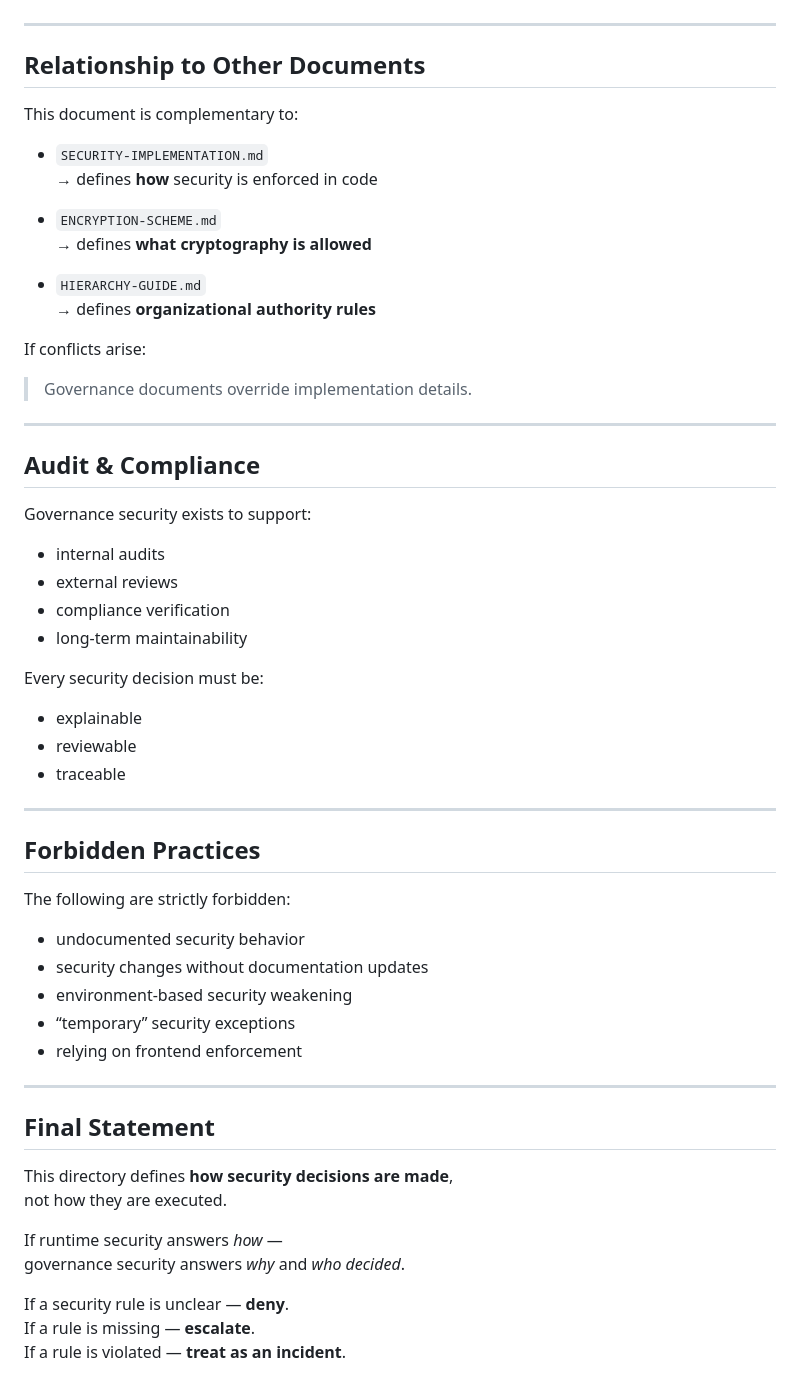
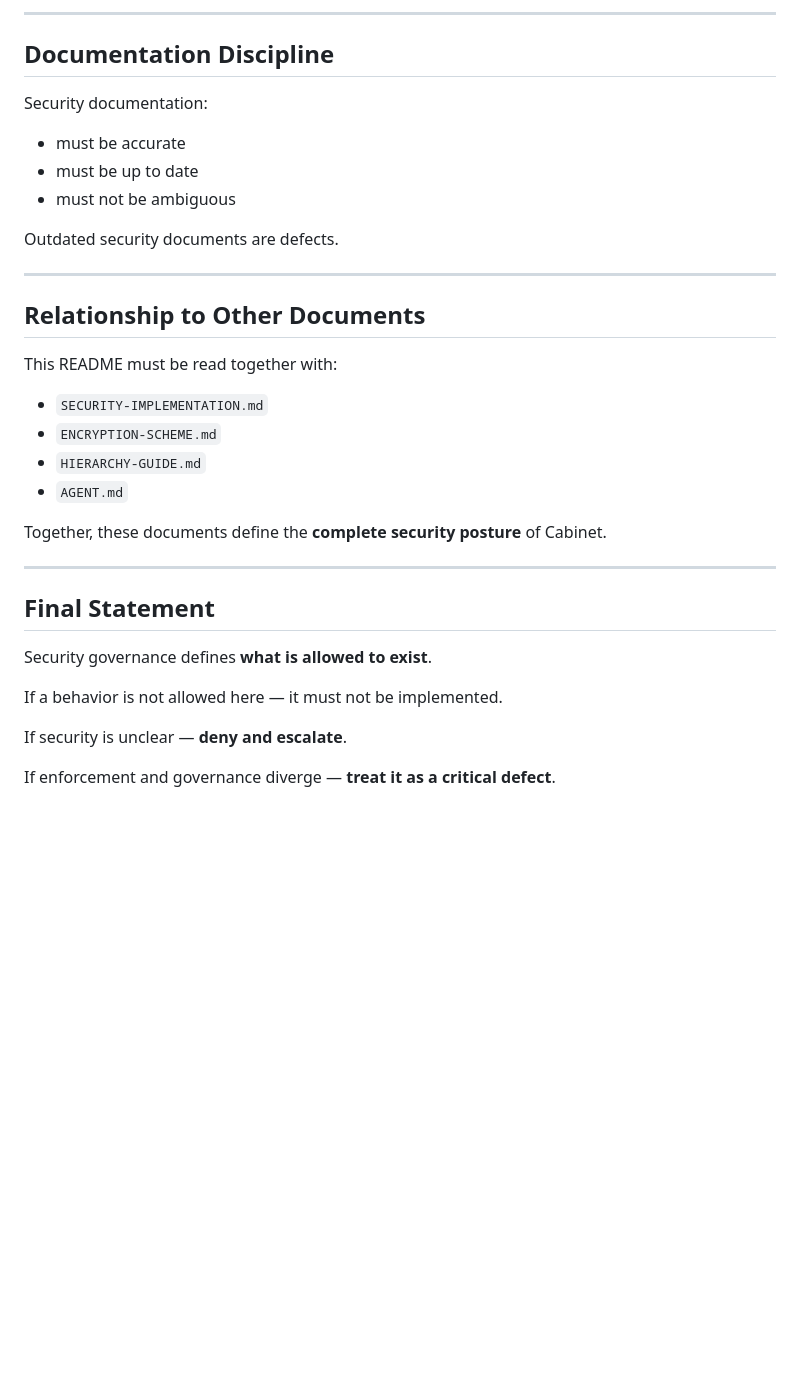
Before and after one commit to nedajvoda01-dotcom/cabinet, a Markdown page: security/README.md, the part around one of its changes. GitHub-like rendering; blank space fills up the shorter version.

```diff
--- a/security/README.md
+++ b/security/README.md
@@ -150,60 +150,38 @@ Breaking an invariant is a **security defect**, not a feature.
+---
+
+## Documentation Discipline
+
+Security documentation:
+- must be accurate
+- must be up to date
+- must not be ambiguous
+
+Outdated security documents are defects.
 
 ---
 
 ## Relationship to Other Documents
 
-This document is complementary to:
+This README must be read together with:
 
 - `SECURITY-IMPLEMENTATION.md`
-  → defines **how** security is enforced in code
+- `ENCRYPTION-SCHEME.md`
+- `HIERARCHY-GUIDE.md`
+- `AGENT.md`
 
-- `ENCRYPTION-SCHEME.md`
-  → defines **what cryptography is allowed**
-
-- `HIERARCHY-GUIDE.md`
-  → defines **organizational authority rules**
-
-If conflicts arise:
-> Governance documents override implementation details.
-
----
-
-## Audit & Compliance
-
-Governance security exists to support:
-
-- internal audits
-- external reviews
-- compliance verification
-- long-term maintainability
-
-Every security decision must be:
-- explainable
-- reviewable
-- traceable
-
----
-
-## Forbidden Practices
-
-The following are strictly forbidden:
-
-- undocumented security behavior
-- security changes without documentation updates
-- environment-based security weakening
-- “temporary” security exceptions
-- relying on frontend enforcement
+Together, these documents define the **complete security posture** of Cabinet.
 
 ---
 
 ## Final Statement
 
-This directory defines **how security decisions are made**,
-not how they are executed.
+Security governance defines **what is allowed to exist**.
 
-If runtime security answers *how* —
-governance security answers *why* and *who decided*.
+If a behavior is not allowed here —
+it must not be implemented.
 
-If a security rule is unclear — **deny**.
-If a rule is missing — **escalate**.
-If a rule is violated — **treat as an incident**.
+If security is unclear —
+**deny and escalate**.
+
+If enforcement and governance diverge —
+**treat it as a critical defect**.
```
Also changed, not shown: other parts of security/README.md (+92 -92 lines).
